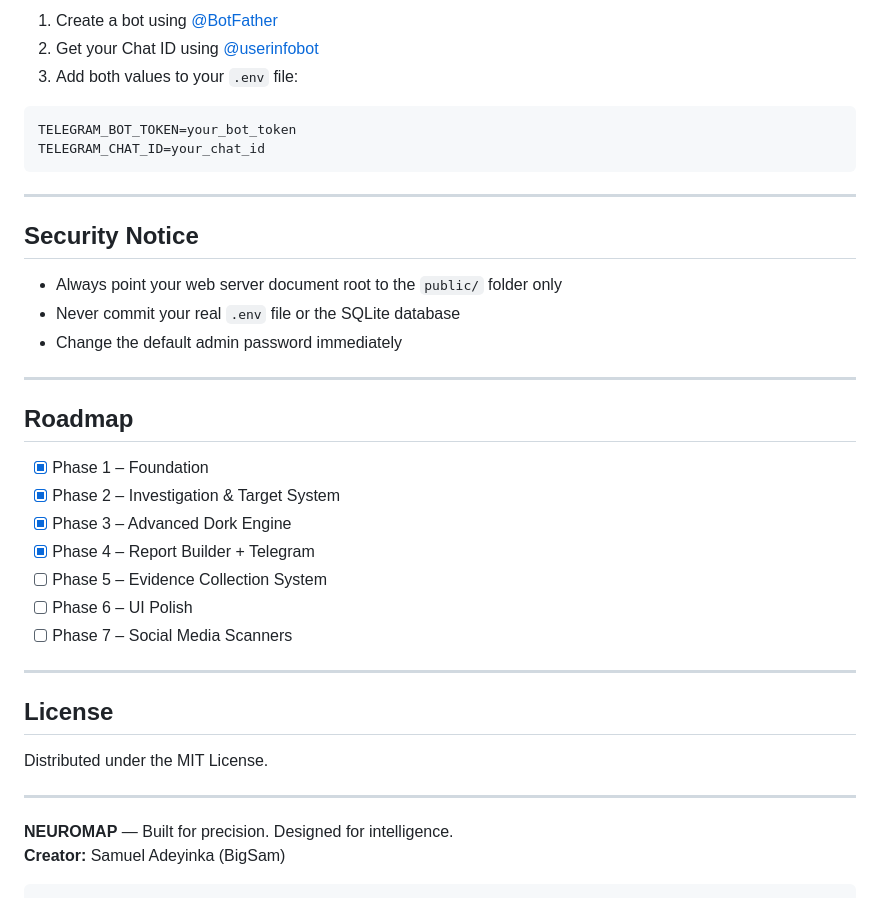
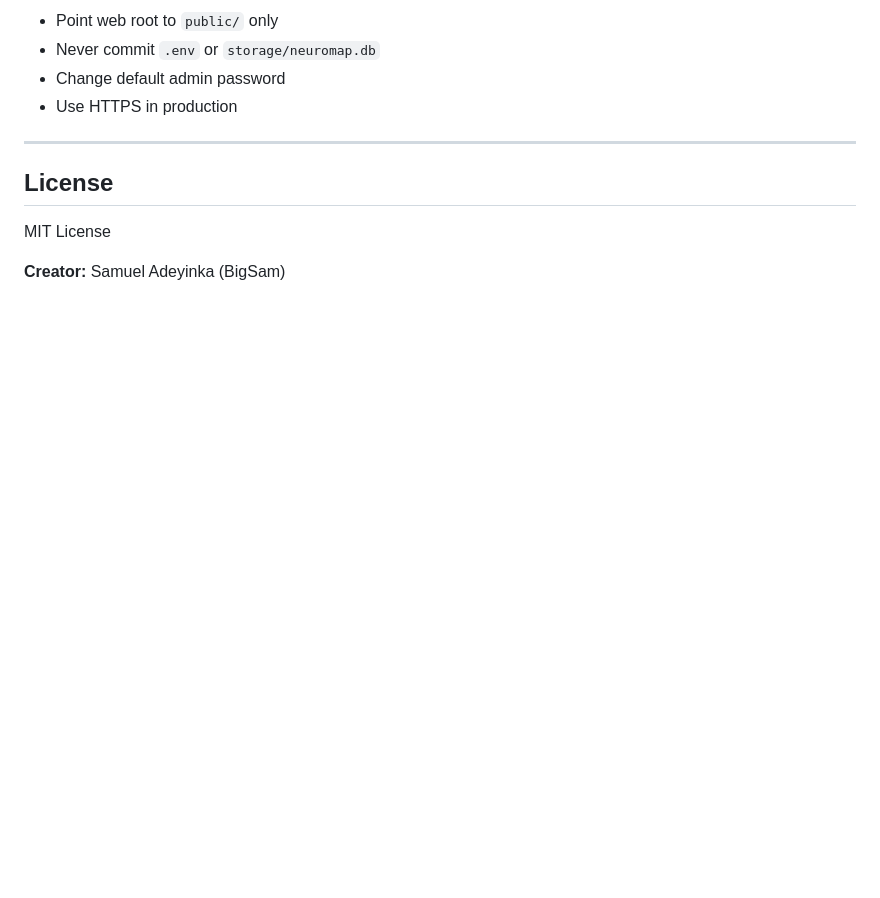
Before and after one commit to bigsamtj/NEUROMAP, a Markdown page: README.md, the part around one of its changes. Rendered like a GitHub page; blank space fills up the shorter version.

````diff
--- a/README.md
+++ b/README.md
@@ -141,41 +145,13 @@ http://127.0.0.1:8000
 
-1. Create a bot using [@BotFather](https://t.me/BotFather)
-2. Get your Chat ID using [@userinfobot](https://t.me/userinfobot)
-3. Add both values to your `.env` file:
-
-```env
-TELEGRAM_BOT_TOKEN=your_bot_token
-TELEGRAM_CHAT_ID=your_chat_id
-```
-
----
-
-## Security Notice
-
-- Always point your web server document root to the `public/` folder only
-- Never commit your real `.env` file or the SQLite database
-- Change the default admin password immediately
-
----
-
-## Roadmap
-
-- [x] Phase 1 – Foundation
-- [x] Phase 2 – Investigation & Target System
-- [x] Phase 3 – Advanced Dork Engine
-- [x] Phase 4 – Report Builder + Telegram
-- [ ] Phase 5 – Evidence Collection System
-- [ ] Phase 6 – UI Polish
-- [ ] Phase 7 – Social Media Scanners
+- Point web root to `public/` only
+- Never commit `.env` or `storage/neuromap.db`
+- Change default admin password
+- Use HTTPS in production
 
 ---
 
 ## License
 
-Distributed under the MIT License.
+MIT License
 
----
-
-**NEUROMAP** — Built for precision. Designed for intelligence.
 **Creator:** Samuel Adeyinka (BigSam)
-```
````
Also changed, not shown: other parts of README.md (+63 -59 lines).
